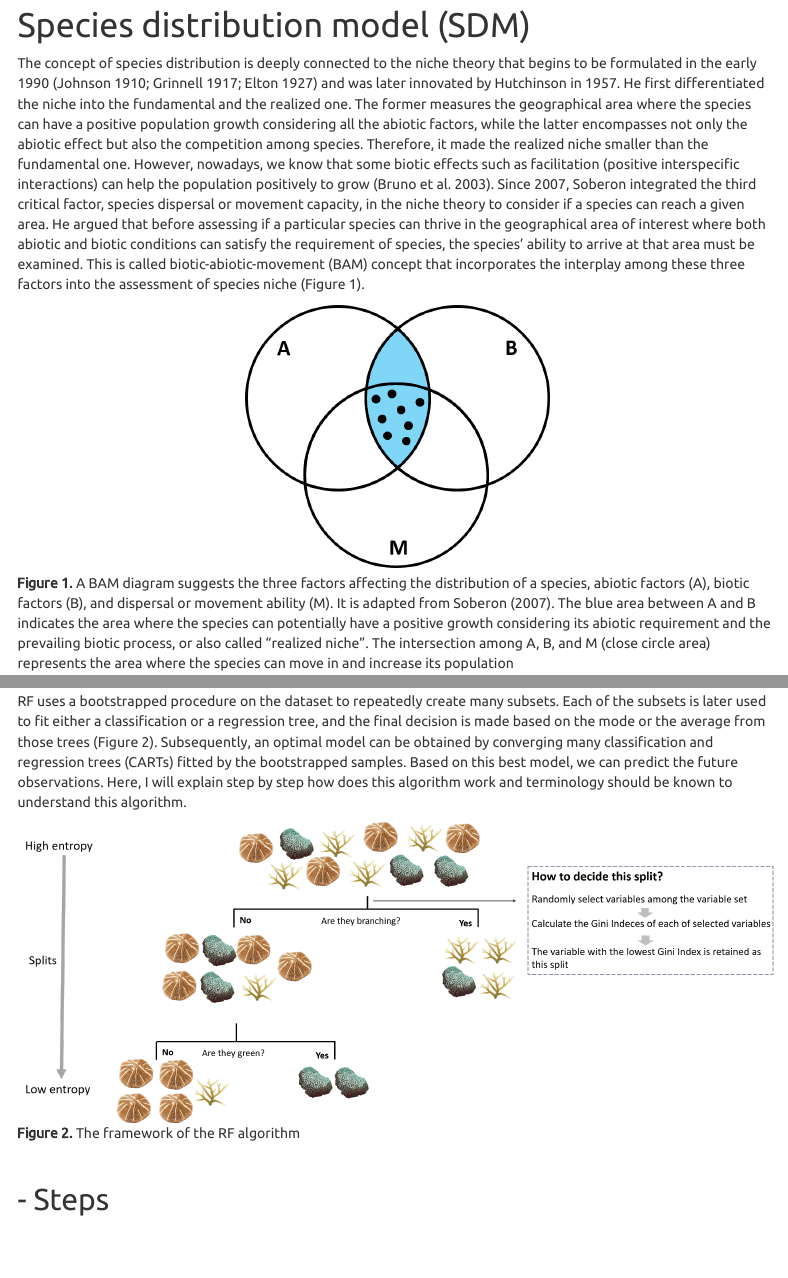
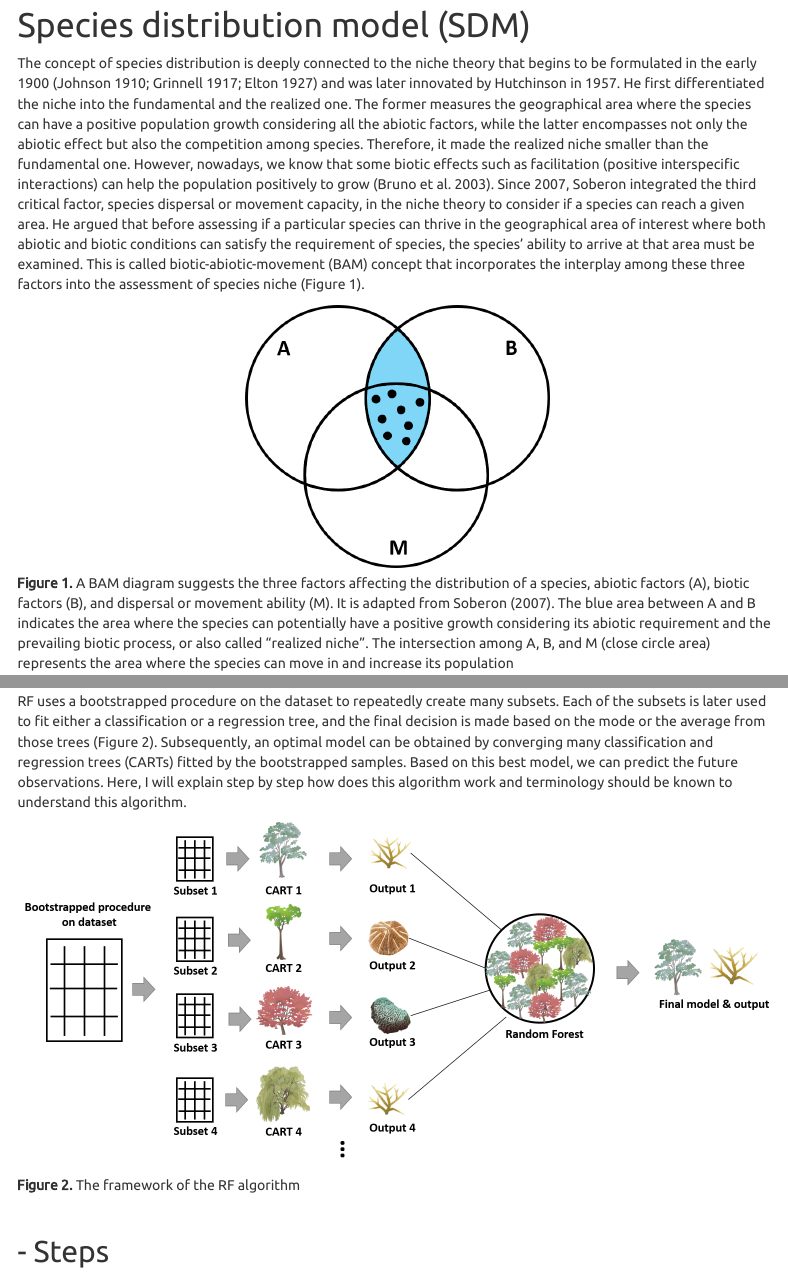
Before and after one commit to vickyyutinglin/Randomforest, an R Markdown document (index.Rmd): the page in a window 1100 px wide, from 300 px down, and a second part further down, joined at a grey line. The pictures show the output file index.html that the author committed with the source, opened offline; library style sheets and scripts come from the installed R packages; menus at the side of the page are left out; long lines of code are wrapped.

Commit message:
20211206

```diff
--- a/index.Rmd
+++ b/index.Rmd
@@ -16,12 +16,12 @@ output:
 ***
 # Species distribution model (SDM)
 
-The concept of species distribution is deeply connected to the niche theory that begins to be formulated in the early 1990 (Johnson 1910; Grinnell 1917; Elton 1927) and was later innovated by Hutchinson in 1957. He first differentiated the niche into the fundamental and the realized one. The former measures the geographical area where the species can have a positive population growth considering all the abiotic factors, while the latter encompasses not only the abiotic effect but also the competition among species. Therefore, it made the realized niche smaller than the fundamental one. However,  nowadays, we know that some biotic effects such as facilitation (positive interspecific interactions) can help the population positively to grow (Bruno et al. 2003). Since 2007, Soberon integrated the third critical factor, species dispersal or movement capacity, in the niche theory to consider if a species can reach a given area. He argued that before assessing if a particular species can thrive in the geographical area of interest where both abiotic and biotic conditions can satisfy the requirement of species, the species’ ability to arrive at that area must be examined. This is called biotic-abiotic-movement (BAM) concept that incorporates the interplay among these three factors into the assessment of species niche (Figure 1).
+The concept of species distribution is deeply connected to the niche theory that begins to be formulated in the early 1900 (Johnson 1910; Grinnell 1917; Elton 1927) and was later innovated by Hutchinson in 1957. He first differentiated the niche into the fundamental and the realized one. The former measures the geographical area where the species can have a positive population growth considering all the abiotic factors, while the latter encompasses not only the abiotic effect but also the competition among species. Therefore, it made the realized niche smaller than the fundamental one. However,  nowadays, we know that some biotic effects such as facilitation (positive interspecific interactions) can help the population positively to grow (Bruno et al. 2003). Since 2007, Soberon integrated the third critical factor, species dispersal or movement capacity, in the niche theory to consider if a species can reach a given area. He argued that before assessing if a particular species can thrive in the geographical area of interest where both abiotic and biotic conditions can satisfy the requirement of species, the species’ ability to arrive at that area must be examined. This is called biotic-abiotic-movement (BAM) concept that incorporates the interplay among these three factors into the assessment of species niche (Figure 1).
 
 
 <center>
 
-![.](C:/Users/USER.DESKTOP-ELH7F84/OneDrive/R project/Randomforest/Fig3.png){width=40%}
+![.](C:/Users/USER.DESKTOP-ELH7F84/OneDrive/R project/Randomforest/Fig1.png){width=40%}
 </center>
 **Figure 1.** A BAM diagram suggests the three factors affecting the distribution of a species, abiotic factors (A), biotic factors (B), and dispersal or movement ability (M). It is adapted from Soberon (2007). The blue area between A and B indicates the area where the species can potentially have a positive growth considering its abiotic requirement and the prevailing biotic process, or also called “realized niche”. The intersection among A, B, and M (close circle area) represents the area where the species can move in and increase its population
 
@@ -47,7 +47,7 @@ Random forest (RF) is a supervised learning algorithm that needs data to train.
 
 RF uses a bootstrapped procedure on the dataset to repeatedly create many subsets. Each of the subsets is later used to fit either a classification or a regression tree, and the final decision is made based on the mode or the average from those trees (Figure 2). Subsequently, an optimal model can be obtained by converging many classification and regression trees (CARTs) fitted by the bootstrapped samples. Based on this best model, we can predict the future observations. Here, I will explain step by step how does this algorithm work and terminology should be known to understand this algorithm.
 
-![**Figure 2.** The framework of the RF algorithm](C:/Users/USER.DESKTOP-ELH7F84/OneDrive/R project/Randomforest/Fig1.png)
+![**Figure 2.** The framework of the RF algorithm](C:/Users/USER.DESKTOP-ELH7F84/OneDrive/R project/Randomforest/Fig2.png)
 
 &nbsp;
 
```
Also changed, not shown: Fig1.png, Fig2.png, Fig3.png, index.html, index.Rmd (4 more changed lines).
